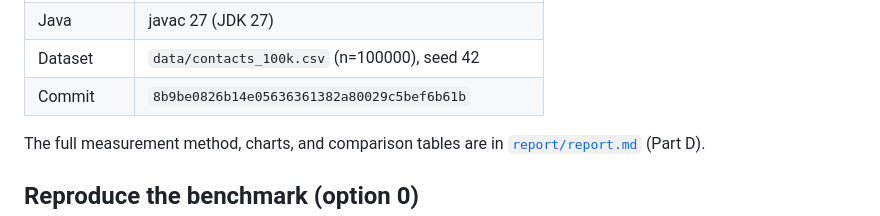
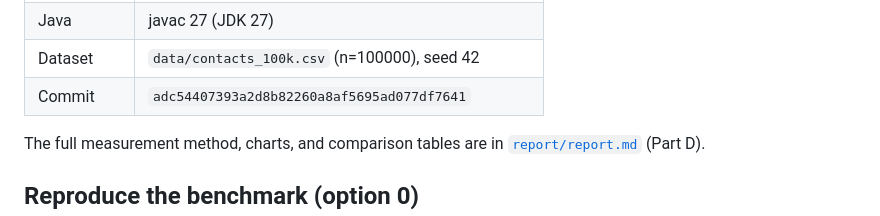
Before and after one commit to TraiNguyenVan/dsa-group-project, a Markdown page: README.md, the part around the change. GitHub-like rendering.

```diff
--- a/README.md
+++ b/README.md
@@ -202,7 +202,7 @@ A measurement without its conditions is not a measurement (CONTRIBUTING.md).
 | Node | v26.7.0 |
 | Java | javac 27 (JDK 27) |
 | Dataset | `data/contacts_100k.csv` (n=100000), seed 42 |
-| Commit | `8b9be0826b14e05636361382a80029c5bef6b61b` |
+| Commit | `adc54407393a2d8b82260a8af5695ad077df7641` |
 
 The full measurement method, charts, and comparison tables are in
 [`report/report.md`](report/report.md) (Part D).
```
Also changed, not shown: report/report.md (+1 -1 lines).
